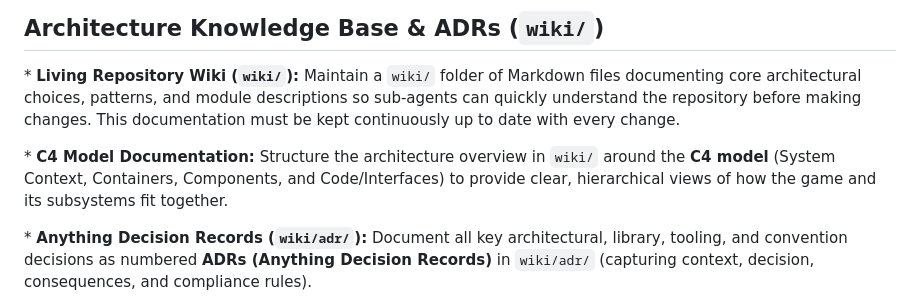
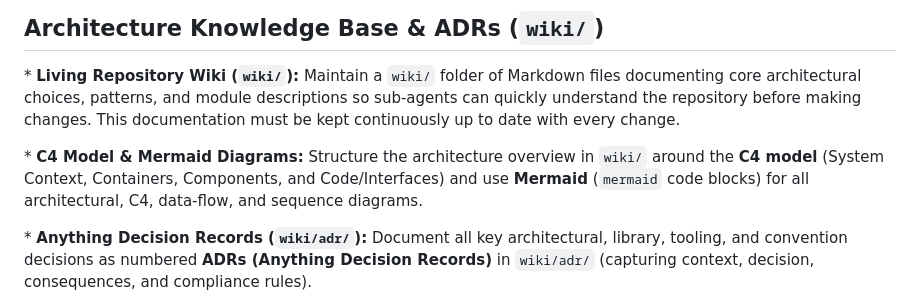
Before and after one commit to reynish/ogsnow, a Markdown page: AGENTS.md, the part around the change. GitHub-like rendering.

Commit message:
docs: require Mermaid diagrams for C4 and architectural docs in wiki/

```diff
--- a/AGENTS.md
+++ b/AGENTS.md
@@ -32,7 +32,7 @@
 
 \* **Living Repository Wiki (`wiki/`):** Maintain a `wiki/` folder of Markdown files documenting core architectural choices, patterns, and module descriptions so sub-agents can quickly understand the repository before making changes. This documentation must be kept continuously up to date with every change.
 
-\* **C4 Model Documentation:** Structure the architecture overview in `wiki/` around the **C4 model** (System Context, Containers, Components, and Code/Interfaces) to provide clear, hierarchical views of how the game and its subsystems fit together.
+\* **C4 Model &amp; Mermaid Diagrams:** Structure the architecture overview in `wiki/` around the **C4 model** (System Context, Containers, Components, and Code/Interfaces) and use **Mermaid** (`mermaid` code blocks) for all architectural, C4, data-flow, and sequence diagrams.
 
 \* **Anything Decision Records (`wiki/adr/`):** Document all key architectural, library, tooling, and convention decisions as numbered **ADRs (Anything Decision Records)** in `wiki/adr/` (capturing context, decision, consequences, and compliance rules).
 
```
